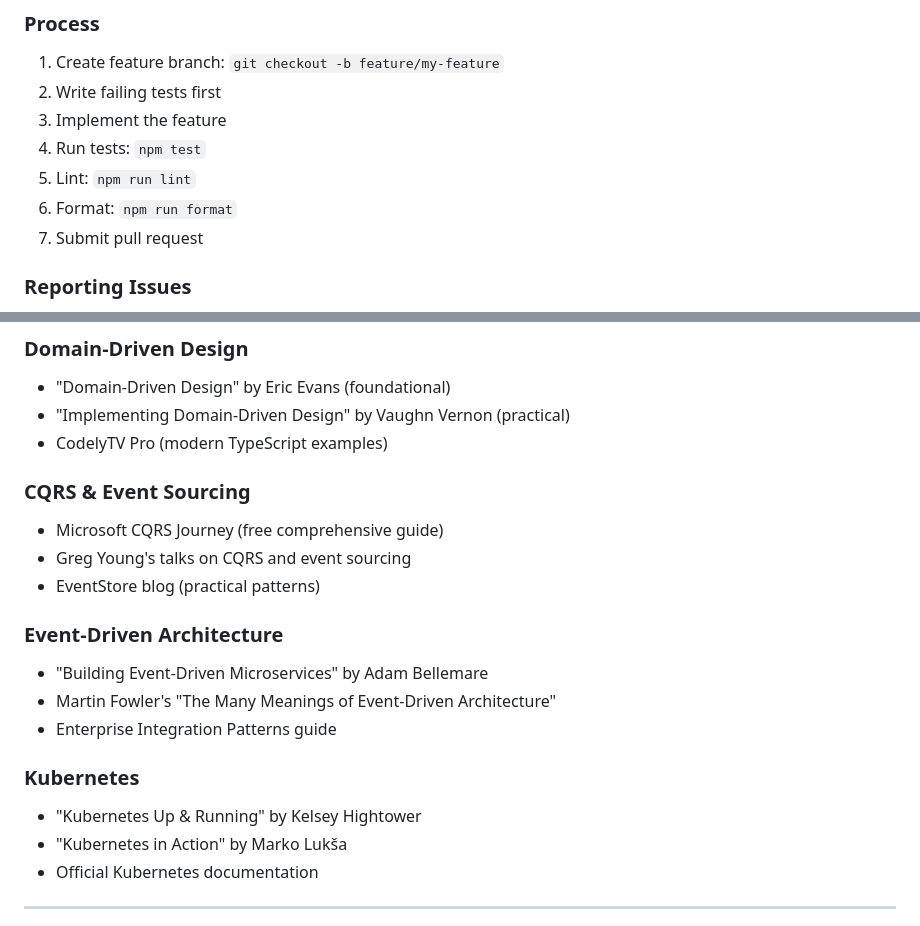
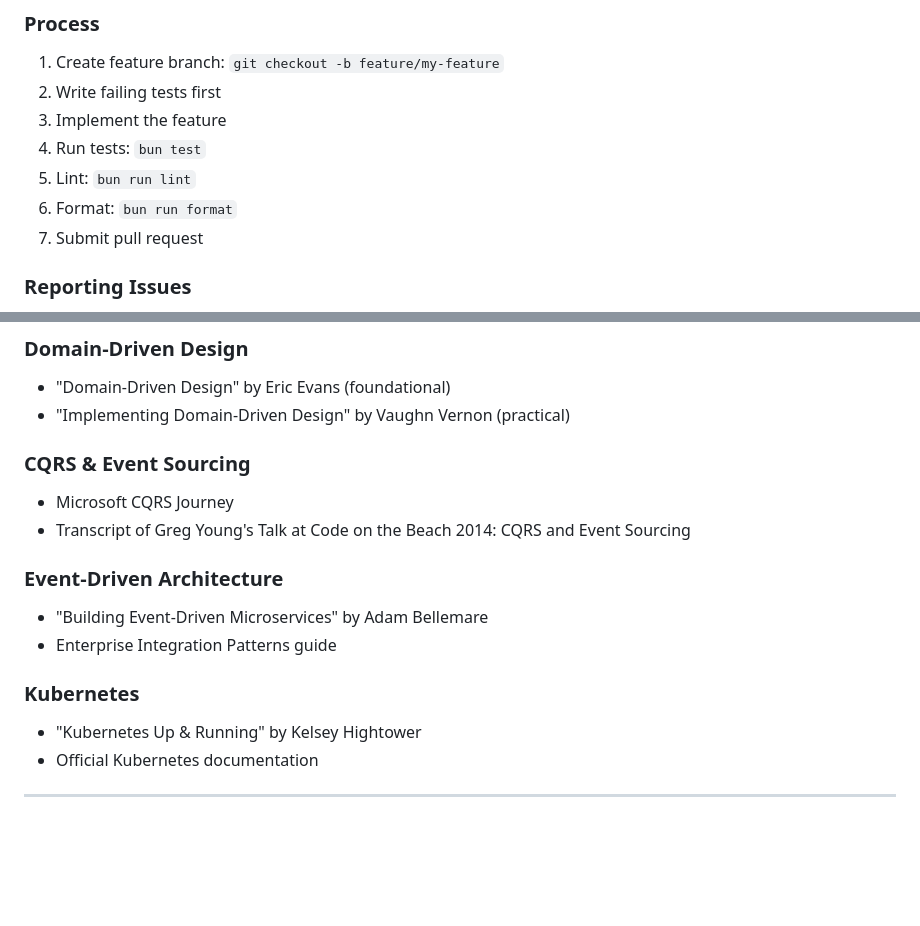
Before and after one commit to aaronwittchen/logistics-platform, a Markdown page: README.md, 2 parts joined by grey strips. GitHub-like rendering; blank space fills up the shorter version.

```diff
--- a/README.md
+++ b/README.md
@@ -313,9 +313,9 @@ PORT=3000
 1. Create feature branch: `git checkout -b feature/my-feature`
 2. Write failing tests first
 3. Implement the feature
-4. Run tests: `npm test`
-5. Lint: `npm run lint`
-6. Format: `npm run format`
+4. Run tests: `bun test`
+5. Lint: `bun run lint`
+6. Format: `bun run format`
 7. Submit pull request
 
 ### Reporting Issues
@@ -333,24 +333,20 @@ Use GitHub Issues with:
 
 - "Domain-Driven Design" by Eric Evans (foundational)
 - "Implementing Domain-Driven Design" by Vaughn Vernon (practical)
-- CodelyTV Pro (modern TypeScript examples)
 
 ### CQRS & Event Sourcing
 
-- Microsoft CQRS Journey (free comprehensive guide)
-- Greg Young's talks on CQRS and event sourcing
-- EventStore blog (practical patterns)
+- Microsoft CQRS Journey
+- Transcript of Greg Young's Talk at Code on the Beach 2014: CQRS and Event Sourcing
 
 ### Event-Driven Architecture
 
 - "Building Event-Driven Microservices" by Adam Bellemare
-- Martin Fowler's "The Many Meanings of Event-Driven Architecture"
 - Enterprise Integration Patterns guide
 
 ### Kubernetes
 
 - "Kubernetes Up & Running" by Kelsey Hightower
-- "Kubernetes in Action" by Marko Lukša
 - Official Kubernetes documentation
 
 ---
```
Also changed, not shown: other parts of README.md (+10 -23 lines).
